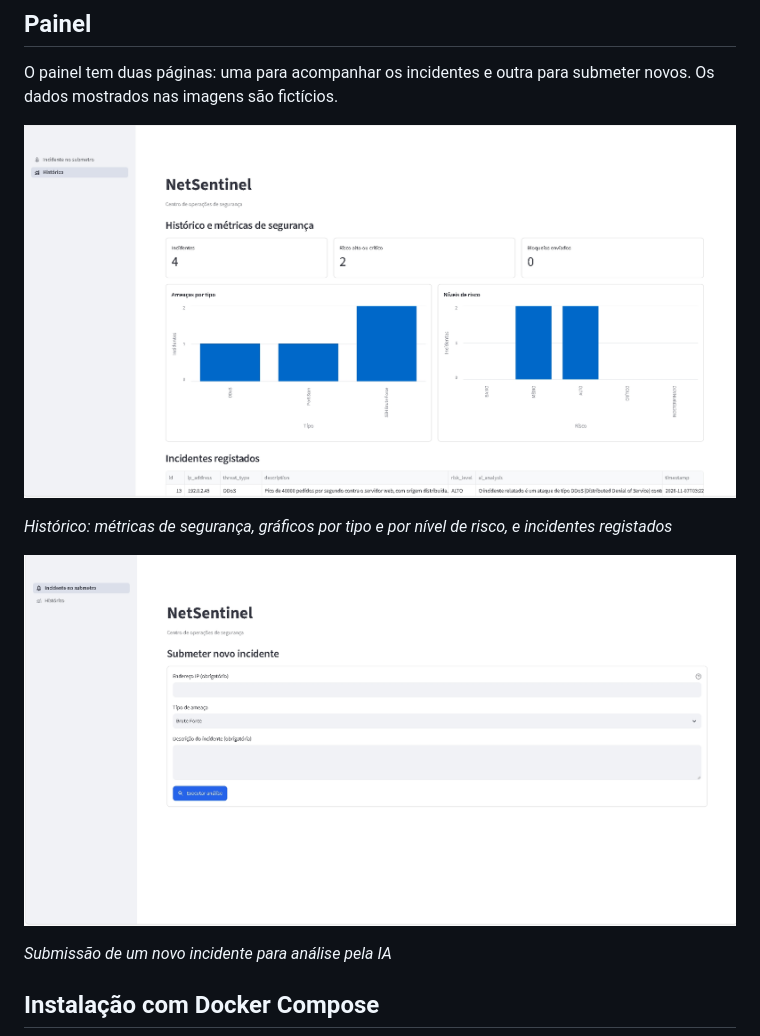
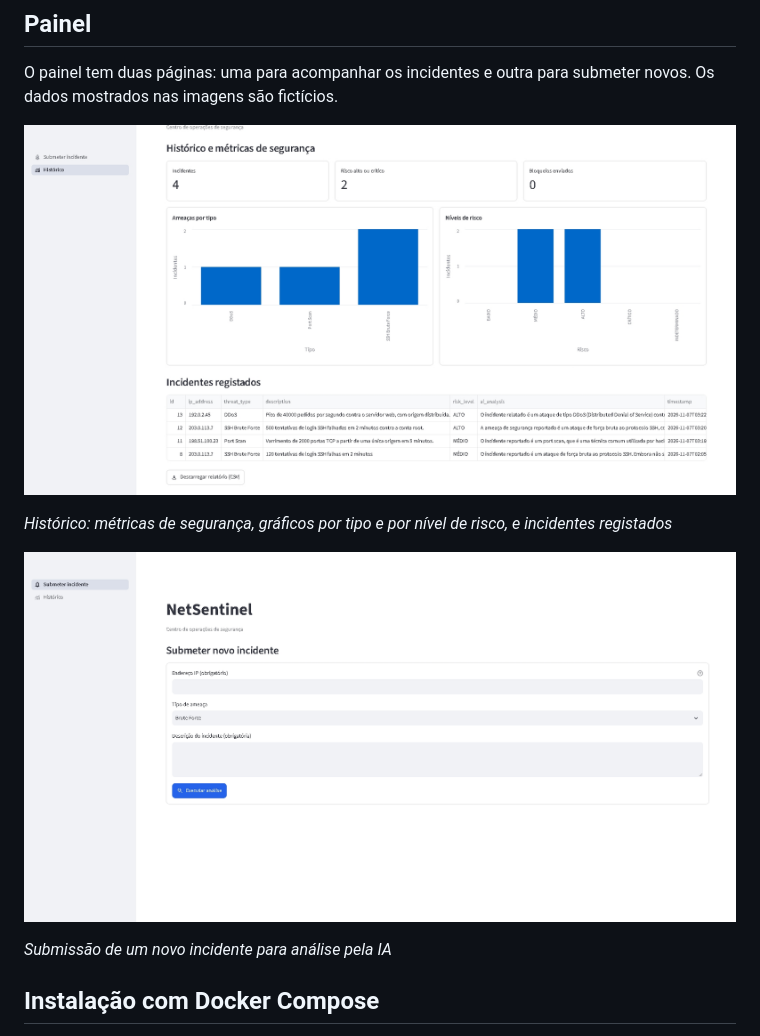
Before and after one commit to Peroba-7/netsentinel, a Markdown page: README.md, the part around the change. Drawn GitHub-style; pictures changed too: docs/dashboard1.png, docs/dashboard2.png.

Commit message:
Atualiza as capturas do painel no README
Co-Authored-By: Claude Opus 5.5 <noreply@anthropic.com>

```diff
--- a/README.md
+++ b/README.md
@@ -90,11 +90,11 @@ Os alertas são enviados em segundo plano, por isso uma falha no n8n, no Discord
 
 O painel tem duas páginas: uma para acompanhar os incidentes e outra para submeter novos. Os dados mostrados nas imagens são fictícios.
 
-![Histórico com métricas, gráficos e incidentes registados](docs/dashboard2.png)
+![Histórico com métricas, gráficos e incidentes registados](docs/dashboard1.png)
 
 *Histórico: métricas de segurança, gráficos por tipo e por nível de risco, e incidentes registados*
 
-![Formulário de submissão de um novo incidente](docs/dashboard1.png)
+![Formulário de submissão de um novo incidente](docs/dashboard2.png)
 
 *Submissão de um novo incidente para análise pela IA*
 
```
